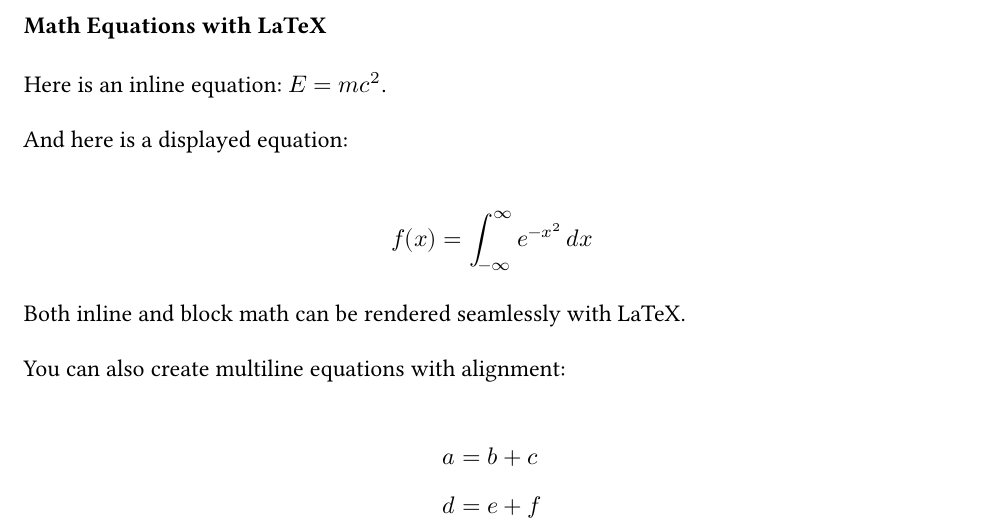
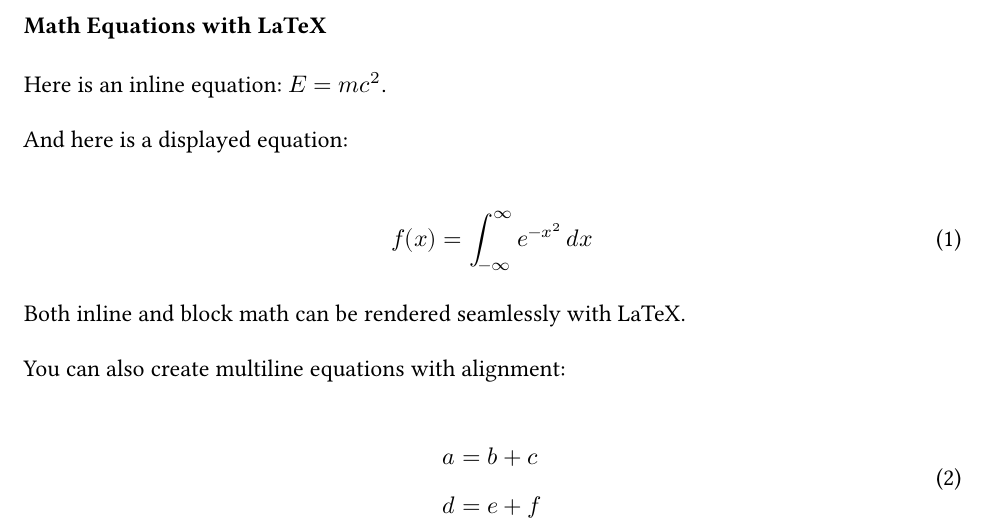
Before and after one commit to robertjdellinger/template-repository, a LaTeX document (Scripts/01-template-rmarkdown.tex): part of page 2 of 6, cut so that both start at the same text. The pictures show the PDF file Scripts/01-template-rmarkdown.pdf that the author committed with the source.

Commit message:
🔄 Auto commit from .Rprofile

```diff
--- a/Scripts/01-template-rmarkdown.tex
+++ b/Scripts/01-template-rmarkdown.tex
@@ -169,7 +169,6 @@
 \DefineVerbatimEnvironment{Highlighting}{Verbatim}{
     breaklines=true,
     breakanywhere=true,
-    linewidth=40ex,
     commandchars=\\\{\},
     fontsize=\small
 }
@@ -235,6 +234,7 @@
 \tableofcontents
 }
 \newpage
+\tracingall
 
 \section{Introduction}\label{introduction}
 
@@ -255,20 +255,20 @@ Here is an inline equation: \(E = mc^2\).
 
 And here is a displayed equation:
 
-\[
+\begin{equation}
 f(x) = \int_{-\infty}^{\infty} e^{-x^2} \, dx
-\]
+\end{equation}
 
 Both inline and block math can be rendered seamlessly with LaTeX.
 
 You can also create multiline equations with alignment:
 
-\[
+\begin{equation}
 \begin{aligned}
 a &= b + c \\
 d &= e + f
 \end{aligned}
-\]
+\end{equation}
 
 \newpage
 
```
Also changed, not shown: Scripts/preamble.tex (+0 -1 lines), Scripts/01-template-rmarkdown.pdf, 2 other files.
